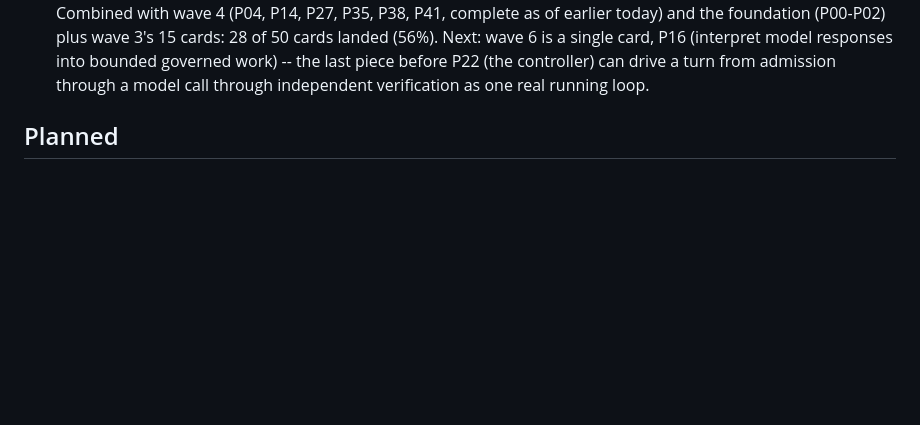
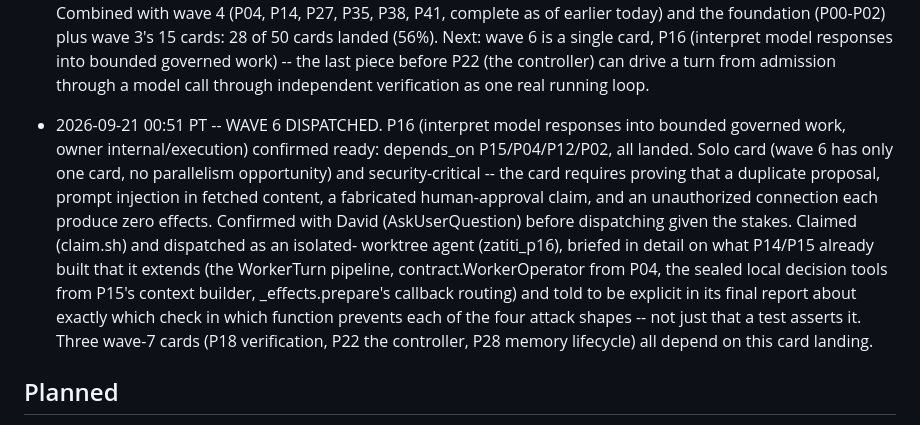
Before and after one commit to zatiti/zatiti, a Markdown page: docs/roadmap.md, the part around the change. GitHub-like rendering; blank space fills up the shorter version.

Commit message:
docs: record wave 6 dispatch (P16)

```diff
--- a/docs/roadmap.md
+++ b/docs/roadmap.md
@@ -2010,6 +2010,23 @@ tests, race under lease, mutation red→green, rebase, ff-merge).
   model responses into bounded governed work) -- the last piece before
   P22 (the controller) can drive a turn from admission through a model
   call through independent verification as one real running loop.
+- 2026-09-21 00:51 PT -- WAVE 6 DISPATCHED. P16 (interpret model
+  responses into bounded governed work, owner internal/execution)
+  confirmed ready: depends_on P15/P04/P12/P02, all landed. Solo card
+  (wave 6 has only one card, no parallelism opportunity) and
+  security-critical -- the card requires proving that a duplicate
+  proposal, prompt injection in fetched content, a fabricated
+  human-approval claim, and an unauthorized connection each produce zero
+  effects. Confirmed with David (AskUserQuestion) before dispatching
+  given the stakes. Claimed (claim.sh) and dispatched as an isolated-
+  worktree agent (zatiti_p16), briefed in detail on what P14/P15 already
+  built that it extends (the WorkerTurn pipeline, contract.WorkerOperator
+  from P04, the sealed local decision tools from P15's context builder,
+  _effects.prepare's callback routing) and told to be explicit in its
+  final report about exactly which check in which function prevents each
+  of the four attack shapes -- not just that a test asserts it. Three
+  wave-7 cards (P18 verification, P22 the controller, P28 memory
+  lifecycle) all depend on this card landing.
 
 ## Planned
 
```
